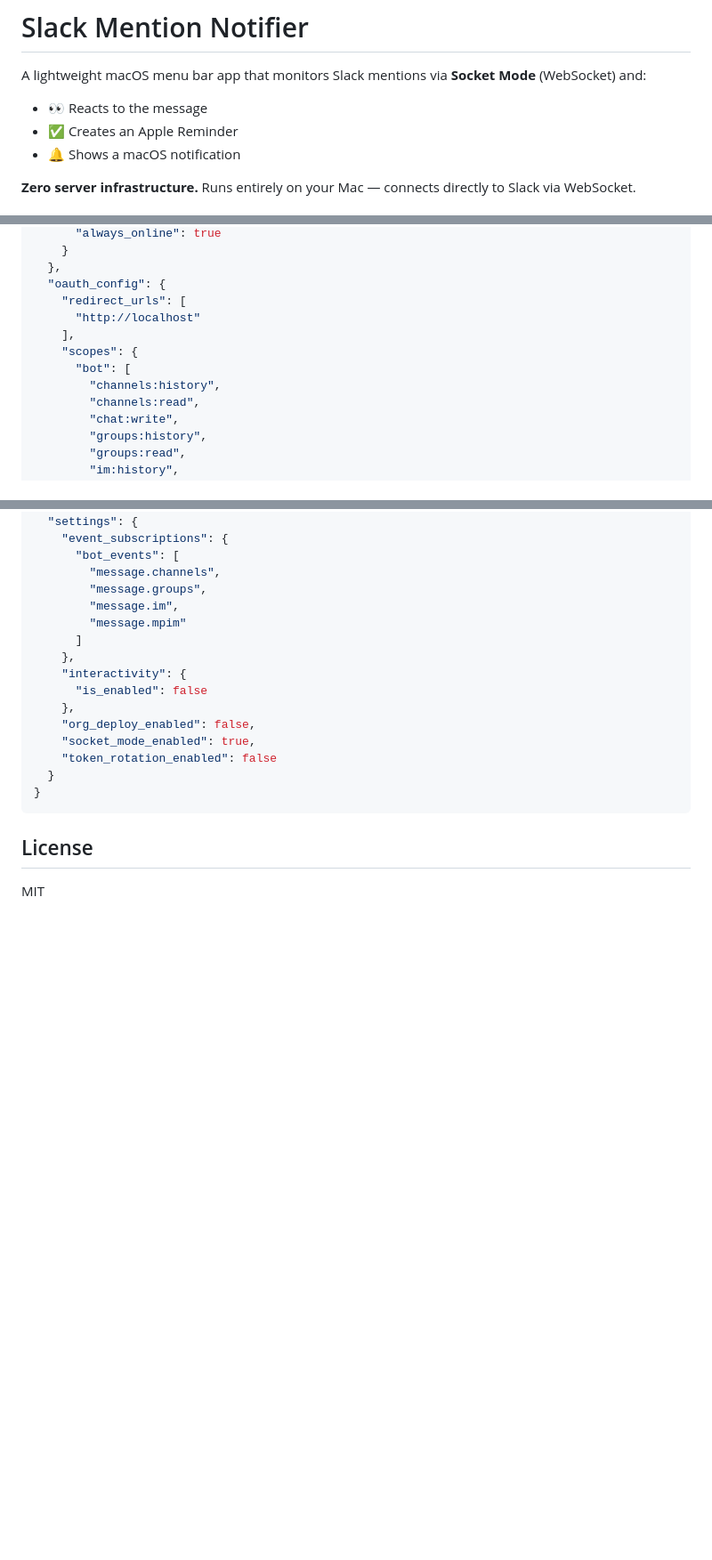
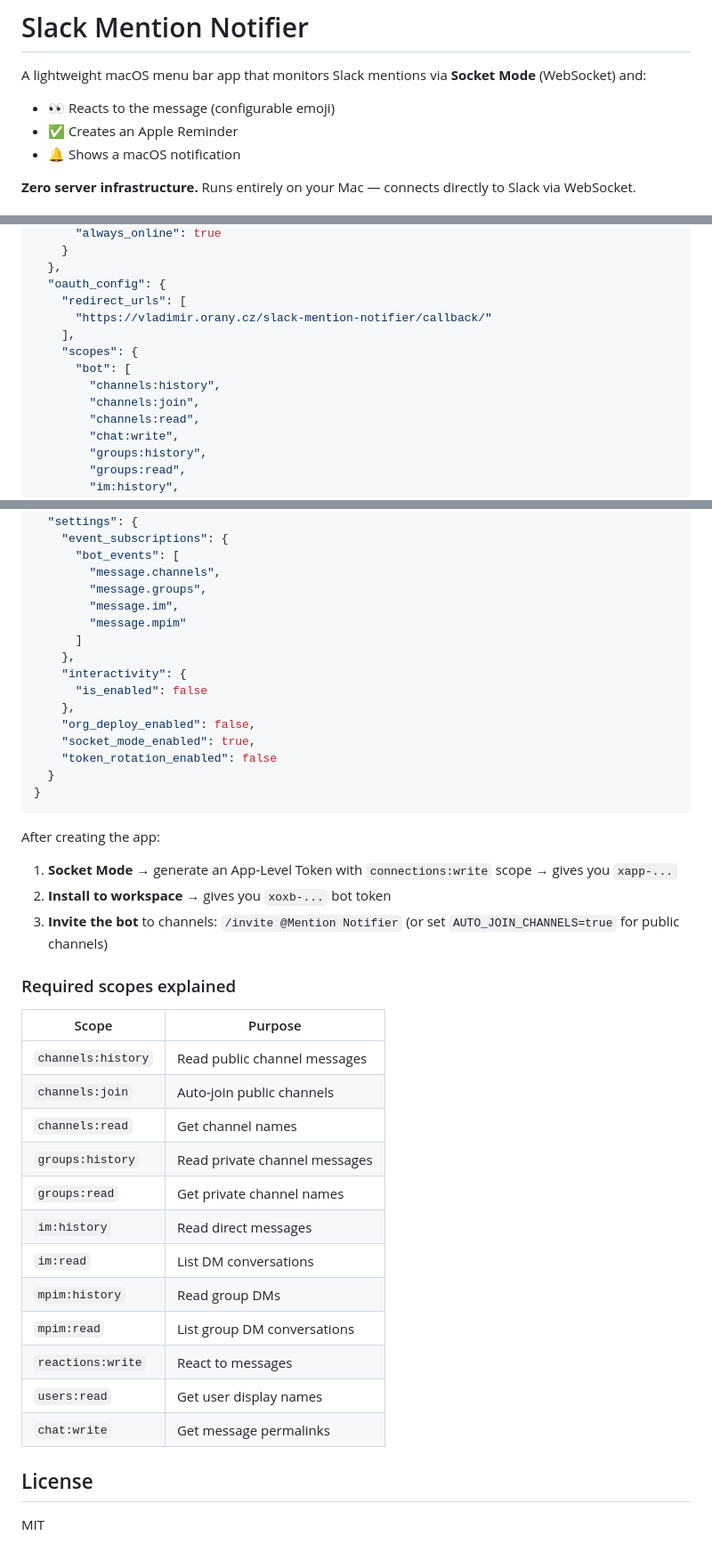
Before and after one commit to musketyr/slack-mention-notifier, a Markdown page: README.md, 3 parts joined by grey strips. Shown at 89% size. Rendered like a GitHub page; blank space fills up the shorter version.

````diff
--- a/README.md
+++ b/README.md
@@ -2,7 +2,7 @@
 
 A lightweight macOS menu bar app that monitors Slack mentions via **Socket Mode** (WebSocket) and:
 
-- 👀 Reacts to the message
+- 👀 Reacts to the message (configurable emoji)
 - ✅ Creates an Apple Reminder
 - 🔔 Shows a macOS notification
 
@@ -204,11 +128,12 @@ The app starts a temporary local HTTP server during sign-in to receive the OAuth
   },
   "oauth_config": {
     "redirect_urls": [
-      "http://localhost"
+      "https://vladimir.orany.cz/slack-mention-notifier/callback/"
     ],
     "scopes": {
       "bot": [
         "channels:history",
+        "channels:join",
         "channels:read",
         "chat:write",
         "groups:history",
@@ -241,6 +166,29 @@ The app starts a temporary local HTTP server during sign-in to receive the OAuth
 }
 ```
 
+After creating the app:
+
+1. **Socket Mode** → generate an App-Level Token with `connections:write` scope → gives you `xapp-...`
+2. **Install to workspace** → gives you `xoxb-...` bot token
+3. **Invite the bot** to channels: `/invite @Mention Notifier` (or set `AUTO_JOIN_CHANNELS=true` for public channels)
+
+### Required scopes explained
+
+| Scope | Purpose |
+|-------|---------|
+| `channels:history` | Read public channel messages |
+| `channels:join` | Auto-join public channels |
+| `channels:read` | Get channel names |
+| `groups:history` | Read private channel messages |
+| `groups:read` | Get private channel names |
+| `im:history` | Read direct messages |
+| `im:read` | List DM conversations |
+| `mpim:history` | Read group DMs |
+| `mpim:read` | List group DM conversations |
+| `reactions:write` | React to messages |
+| `users:read` | Get user display names |
+| `chat:write` | Get message permalinks |
+
 ## License
 
 MIT
````
Also changed, not shown: other parts of README.md (+42 -118 lines).
